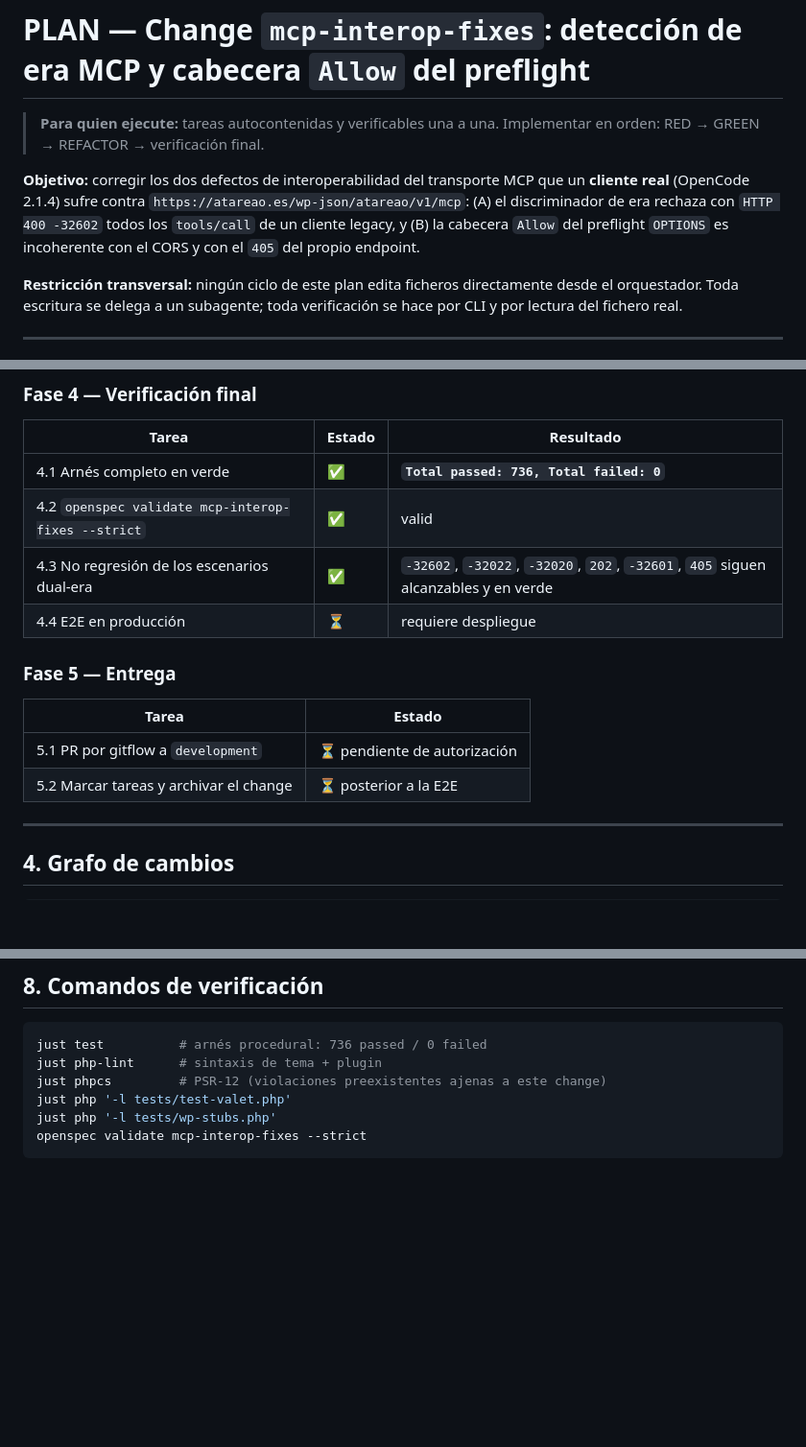
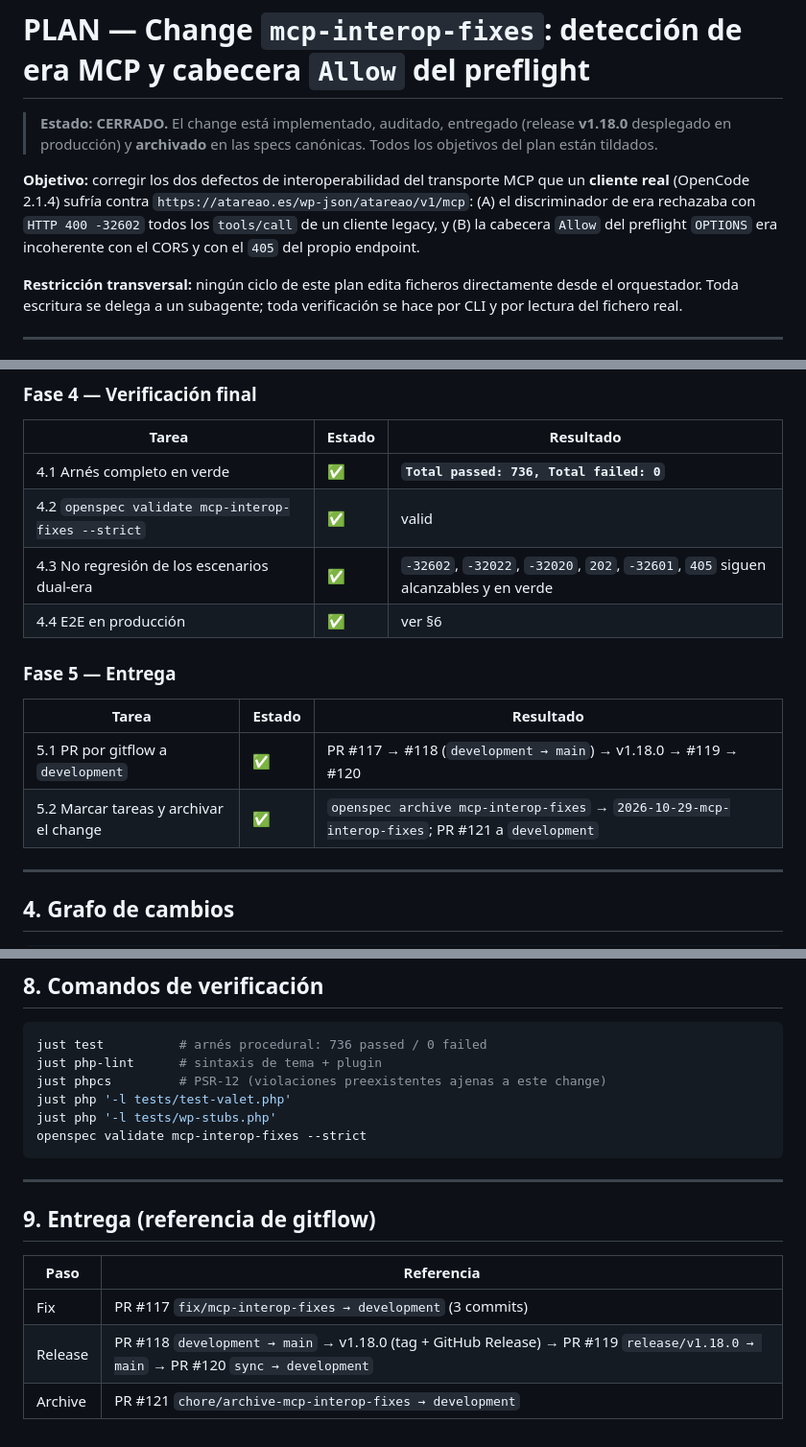
Before and after one commit to atareao/atareao.es, a Markdown page: PLAN.md, 3 parts joined by grey strips. Shown at 96% size. Drawn GitHub-style; blank space fills up the shorter version.

````diff
--- a/PLAN.md
+++ b/PLAN.md
@@ -1,8 +1,8 @@
 # PLAN — Change `mcp-interop-fixes`: detección de era MCP y cabecera `Allow` del preflight
 
-> **Para quien ejecute:** tareas autocontenidas y verificables una a una. Implementar en orden: RED → GREEN → REFACTOR → verificación final.
+> **Estado: CERRADO.** El change está implementado, auditado, entregado (release **v1.18.0** desplegado en producción) y **archivado** en las specs canónicas. Todos los objetivos del plan están tildados.
 
-**Objetivo:** corregir los dos defectos de interoperabilidad del transporte MCP que un **cliente real** (OpenCode 2.1.4) sufre contra `https://atareao.es/wp-json/atareao/v1/mcp`: (A) el discriminador de era rechaza con `HTTP 400 -32602` todos los `tools/call` de un cliente legacy, y (B) la cabecera `Allow` del preflight `OPTIONS` es incoherente con el CORS y con el `405` del propio endpoint.
+**Objetivo:** corregir los dos defectos de interoperabilidad del transporte MCP que un **cliente real** (OpenCode 2.1.4) sufría contra `https://atareao.es/wp-json/atareao/v1/mcp`: (A) el discriminador de era rechazaba con `HTTP 400 -32602` todos los `tools/call` de un cliente legacy, y (B) la cabecera `Allow` del preflight `OPTIONS` era incoherente con el CORS y con el `405` del propio endpoint.
 
 **Restricción transversal:** ningún ciclo de este plan edita ficheros directamente desde el orquestador. Toda escritura se delega a un subagente; toda verificación se hace por CLI y por lectura del fichero real.
 
@@ -71,14 +71,14 @@ Sin cambios en rutas, herramientas, CORS, tarjeta de servidor ni catálogo AI. E
 | 4.1 Arnés completo en verde | ✅ | **`Total passed: 736, Total failed: 0`** |
 | 4.2 `openspec validate mcp-interop-fixes --strict` | ✅ | valid |
 | 4.3 No regresión de los escenarios dual-era | ✅ | `-32602`, `-32022`, `-32020`, `202`, `-32601`, `405` siguen alcanzables y en verde |
-| 4.4 E2E en producción | ⏳ | requiere despliegue |
+| 4.4 E2E en producción | ✅ | ver §6 |
 
 ### Fase 5 — Entrega
 
-| Tarea | Estado |
-|---|---|
-| 5.1 PR por gitflow a `development` | ⏳ pendiente de autorización |
-| 5.2 Marcar tareas y archivar el change | ⏳ posterior a la E2E |
+| Tarea | Estado | Resultado |
+|---|---|---|
+| 5.1 PR por gitflow a `development` | ✅ | PR #117 → #118 (`development → main`) → v1.18.0 → #119 → #120 |
+| 5.2 Marcar tareas y archivar el change | ✅ | `openspec archive mcp-interop-fixes` → `2026-10-29-mcp-interop-fixes`; PR #121 a `development` |
 
 ---
 
@@ -152,3 +156,13 @@ just php '-l tests/test-valet.php'
 just php '-l tests/wp-stubs.php'
 openspec validate mcp-interop-fixes --strict
 ```
+
+---
+
+## 9. Entrega (referencia de gitflow)
+
+| Paso | Referencia |
+|---|---|
+| Fix | PR #117 `fix/mcp-interop-fixes → development` (3 commits) |
+| Release | PR #118 `development → main` → v1.18.0 (tag + GitHub Release) → PR #119 `release/v1.18.0 → main` → PR #120 `sync → development` |
+| Archive | PR #121 `chore/archive-mcp-interop-fixes → development` |
````
Also changed, not shown: other parts of PLAN.md (+29 -25 lines).
